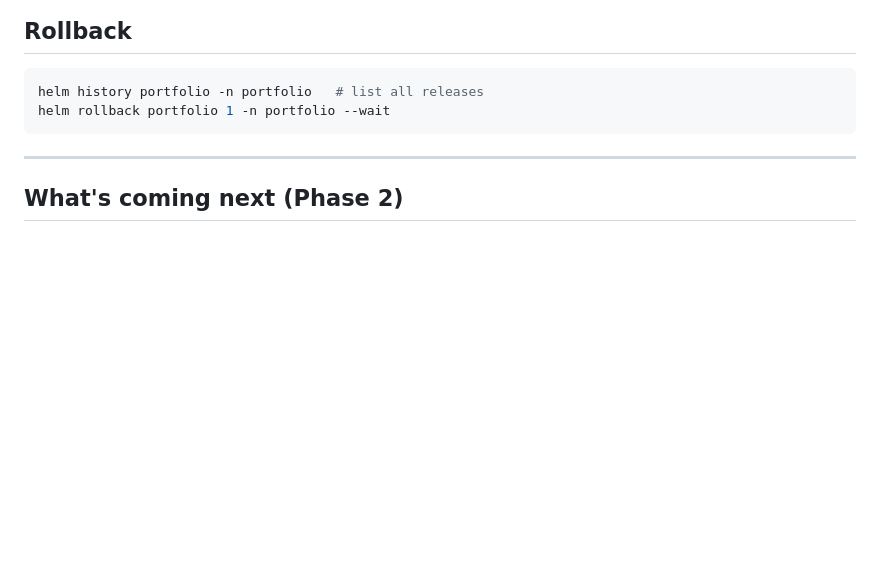
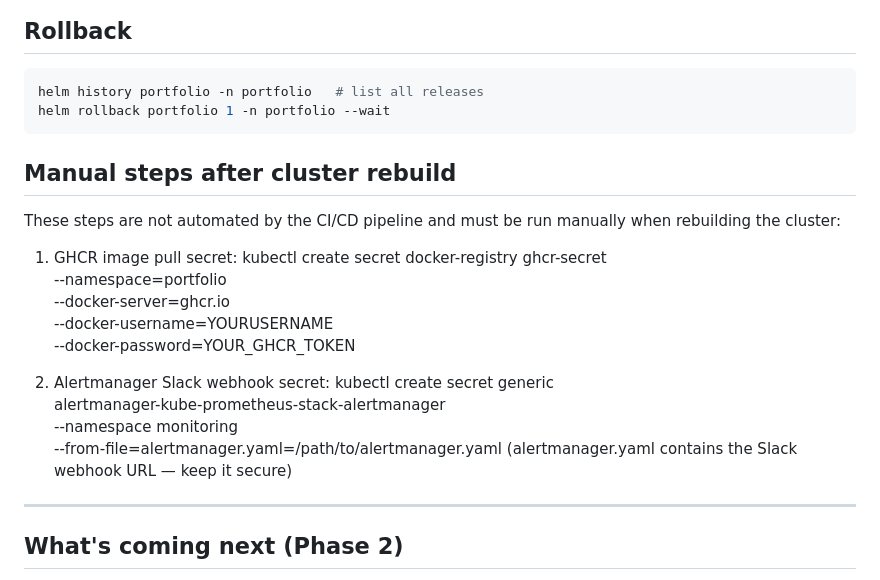
Before and after one commit to sumedh004/portfolio-website, a Markdown page: README.md, the part around the change. Rendered like a GitHub page; blank space fills up the shorter version.

````diff
--- a/README.md
+++ b/README.md
@@ -115,7 +115,24 @@ helm upgrade --install portfolio helm/portfolio/ \
 helm history portfolio -n portfolio   # list all releases
 helm rollback portfolio 1 -n portfolio --wait
 ```
+## Manual steps after cluster rebuild
 
+These steps are not automated by the CI/CD pipeline and must be
+run manually when rebuilding the cluster:
+
+1. GHCR image pull secret:
+   kubectl create secret docker-registry ghcr-secret \
+     --namespace=portfolio \
+     --docker-server=ghcr.io \
+     --docker-username=YOURUSERNAME \
+     --docker-password=YOUR_GHCR_TOKEN
+
+2. Alertmanager Slack webhook secret:
+   kubectl create secret generic \
+     alertmanager-kube-prometheus-stack-alertmanager \
+     --namespace monitoring \
+     --from-file=alertmanager.yaml=/path/to/alertmanager.yaml
+   (alertmanager.yaml contains the Slack webhook URL — keep it secure)
 ---
 
 ## What's coming next (Phase 2)
````
